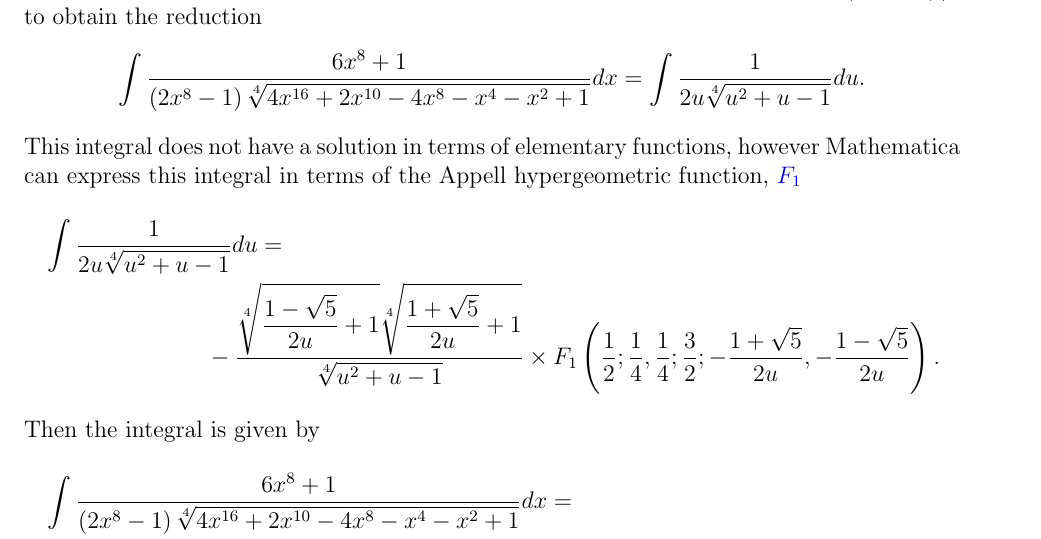
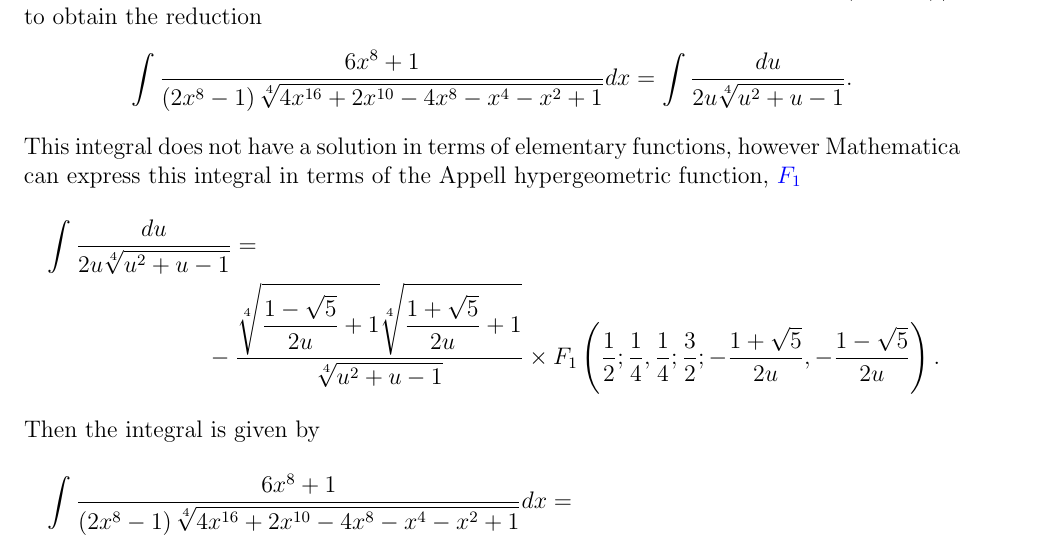
Before and after one commit to stblake/algebraic_integration, a LaTeX paper (AlgebraicIntegrateHeuristic.tex): part of page 8 of 14, cut so that both start at the same text. Compiled offline with pdfLaTeX.

Commit message:
Add files via upload

```diff
--- a/AlgebraicIntegrateHeuristic.tex
+++ b/AlgebraicIntegrateHeuristic.tex
@@ -476,13 +476,13 @@ For the following integral, our method makes the substitution
 $u = \left(2 x^8 - 1\right)/x^2$, to obtain the reduction
 \begin{equation*}
 \int\frac{6 x^8+1}{\left(2 x^8-1\right) \sqrt[4]{4 x^{16}+2 x^{10}-4 x^8-x^4-x^2+1}}dx =
-\int\frac{1}{2 u \sqrt[4]{u^2+u-1}}du.
+\int\frac{du}{2 u \sqrt[4]{u^2+u-1}}.
 \end{equation*}
 This integral does not have a solution in terms of elementary functions, however Mathematica
 can express this integral in terms of the Appell hypergeometric function,
 \href{https://reference.wolfram.com/language/ref/AppellF1.html}{$F_1$}
 \begin{multline*}
-\int\frac{1}{2 u \sqrt[4]{u^2+u-1}}du = \\
+\int\frac{du}{2 u \sqrt[4]{u^2+u-1}} = \\
 -\frac{\sqrt[4]{\frac{1-\sqrt{5}}{2 u}+1} \sqrt[4]{\frac{1+\sqrt{5}}{2 u}+1}}{\sqrt[4]{u^2+u-1}} \times
 F_1\left(\frac{1}{2};\frac{1}{4},\frac{1}{4};\frac{3}{2};-\frac{1+\sqrt{5}}{2u},-\frac{1-\sqrt{5}}{2 u}\right).
 \end{multline*}
```
Also changed, not shown: AlgebraicIntegrateHeuristic.pdf.
